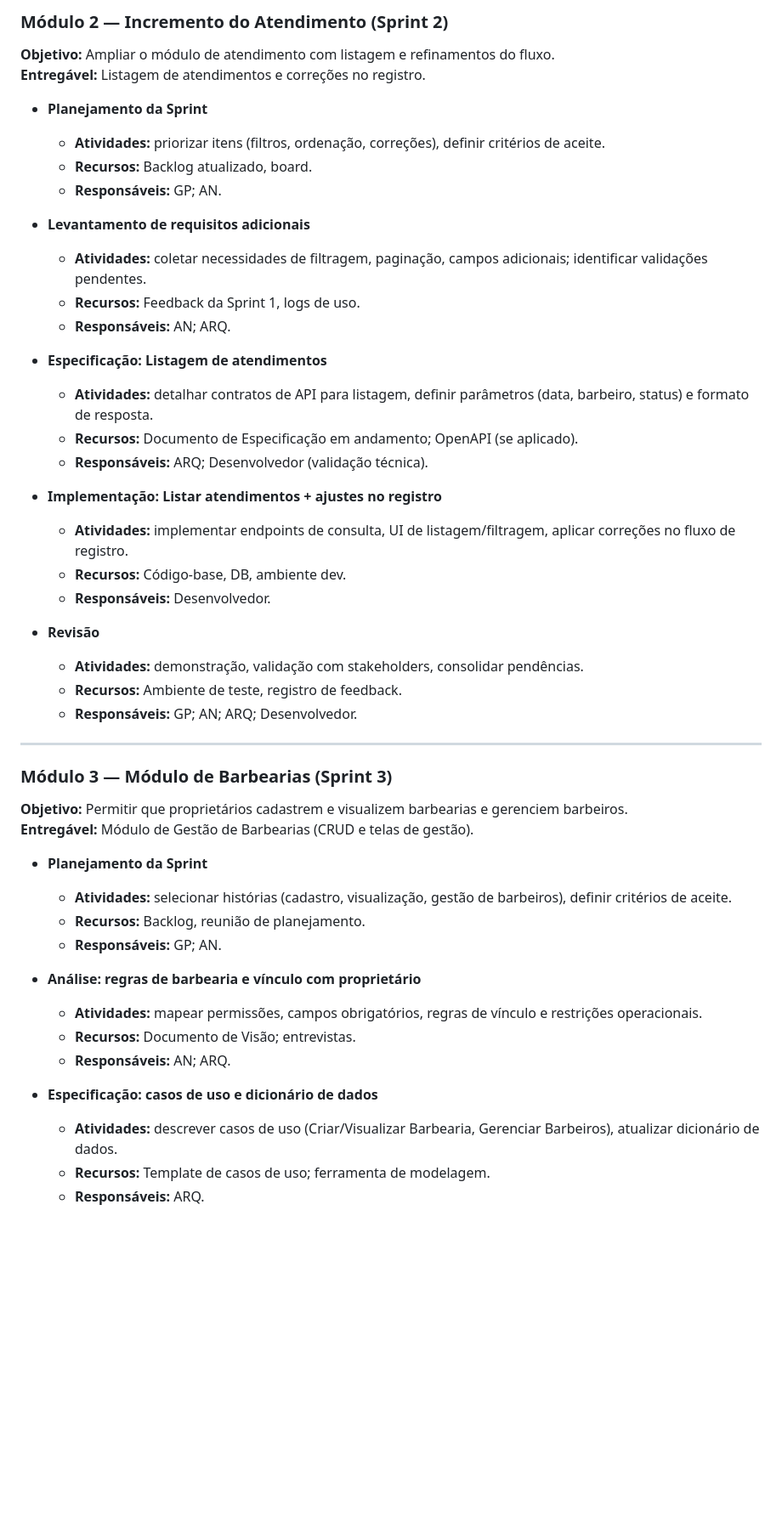
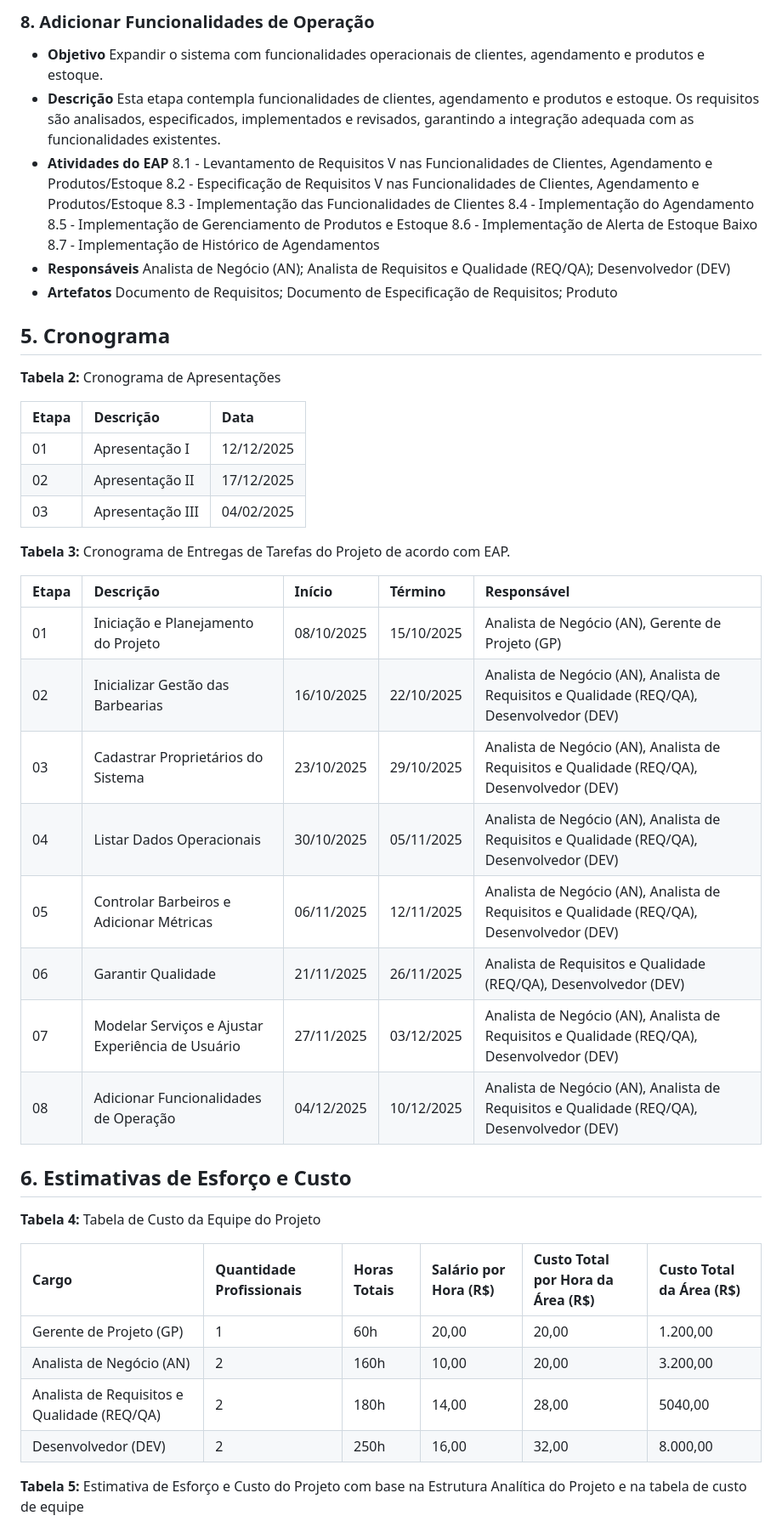
Before and after one commit to jvsouza02/sistema-corporativo-tads6v, a Markdown page: documentacao/projeto/plano_de_projeto.md, the part around the change printed below. Shown: that part at 85% size. Rendered like a GitHub page; blank space fills up the shorter version.

Commit message:
Alterando plano_de_projeto.md

```diff
--- a/documentacao/projeto/plano_de_projeto.md
+++ b/documentacao/projeto/plano_de_projeto.md
@@ -121,51 +187,56 @@ Os principais produtos e resultados que serão gerados ao longo do projeto inclu
 
-### Módulo 2 — Incremento do Atendimento (Sprint 2)
-**Objetivo:** Ampliar o módulo de atendimento com listagem e refinamentos do fluxo.
-**Entregável:** Listagem de atendimentos e correções no registro.
+### 8. Adicionar Funcionalidades de Operação
 
-- **Planejamento da Sprint**
-  - **Atividades:** priorizar itens (filtros, ordenação, correções), definir critérios de aceite.
-  - **Recursos:** Backlog atualizado, board.
-  - **Responsáveis:** GP; AN.
+*   **Objetivo**
+    Expandir o sistema com funcionalidades operacionais de clientes, agendamento e produtos e estoque.
+*   **Descrição**
+    Esta etapa contempla funcionalidades de clientes, agendamento e produtos e estoque. Os requisitos são analisados, especificados, implementados e revisados, garantindo a integração adequada com as funcionalidades existentes.
+*   **Atividades do EAP**
+    8.1 - Levantamento de Requisitos V nas Funcionalidades de Clientes, Agendamento e Produtos/Estoque
+    8.2 - Especificação de Requisitos V nas Funcionalidades de Clientes, Agendamento e Produtos/Estoque
+    8.3 - Implementação das Funcionalidades de Clientes
+    8.4 - Implementação do Agendamento
+    8.5 - Implementação de Gerenciamento de Produtos e Estoque
+    8.6 - Implementação de Alerta de Estoque Baixo
+    8.7 - Implementação de Histórico de Agendamentos
+*   **Responsáveis**
+    Analista de Negócio (AN); Analista de Requisitos e Qualidade (REQ/QA); Desenvolvedor (DEV)
+*   **Artefatos**
+    Documento de Requisitos; Documento de Especificação de Requisitos; Produto
 
-- **Levantamento de requisitos adicionais**
-  - **Atividades:** coletar necessidades de filtragem, paginação, campos adicionais; identificar validações pendentes.
-  - **Recursos:** Feedback da Sprint 1, logs de uso.
-  - **Responsáveis:** AN; ARQ.
+## 5. Cronograma
 
-- **Especificação: Listagem de atendimentos**
-  - **Atividades:** detalhar contratos de API para listagem, definir parâmetros (data, barbeiro, status) e formato de resposta.
-  - **Recursos:** Documento de Especificação em andamento; OpenAPI (se aplicado).
-  - **Responsáveis:** ARQ; Desenvolvedor (validação técnica).
+**Tabela 2:** Cronograma de Apresentações
 
-- **Implementação: Listar atendimentos + ajustes no registro**
-  - **Atividades:** implementar endpoints de consulta, UI de listagem/filtragem, aplicar correções no fluxo de registro.
-  - **Recursos:** Código-base, DB, ambiente dev.
-  - **Responsáveis:** Desenvolvedor.
+| Etapa | Descrição         | Data       |
+| :---- | :---------------- | :--------- |
+| 01    | Apresentação I    | 12/12/2025 |
+| 02    | Apresentação II   | 17/12/2025 |
+| 03    | Apresentação III  | 04/02/2025 |
 
-- **Revisão**
-  - **Atividades:** demonstração, validação com stakeholders, consolidar pendências.
-  - **Recursos:** Ambiente de teste, registro de feedback.
-  - **Responsáveis:** GP; AN; ARQ; Desenvolvedor.
+**Tabela 3:** Cronograma de Entregas de Tarefas do Projeto de acordo com EAP.
 
----
+| Etapa | Descrição                          | Início     | Término    | Responsável                                           |
+| :---- | :--------------------------------- | :--------- | :--------- | :---------------------------------------------------- |
+| 01    | Iniciação e Planejamento do Projeto | 08/10/2025 | 15/10/2025 | Analista de Negócio (AN), Gerente de Projeto (GP)     |
+| 02    | Inicializar Gestão das Barbearias | 16/10/2025 | 22/10/2025 | Analista de Negócio (AN), Analista de Requisitos e Qualidade (REQ/QA), Desenvolvedor (DEV) |
+| 03    | Cadastrar Proprietários do Sistema | 23/10/2025 | 29/10/2025 | Analista de Negócio (AN), Analista de Requisitos e Qualidade (REQ/QA), Desenvolvedor (DEV) |
+| 04    | Listar Dados Operacionais          | 30/10/2025 | 05/11/2025 | Analista de Negócio (AN), Analista de Requisitos e Qualidade (REQ/QA), Desenvolvedor (DEV) |
+| 05    | Controlar Barbeiros e Adicionar Métricas | 06/11/2025 | 12/11/2025 | Analista de Negócio (AN), Analista de Requisitos e Qualidade (REQ/QA), Desenvolvedor (DEV) |
+| 06    | Garantir Qualidade                 | 21/11/2025 | 26/11/2025 | Analista de Requisitos e Qualidade (REQ/QA), Desenvolvedor (DEV) |
+| 07    | Modelar Serviços e Ajustar Experiência de Usuário | 27/11/2025 | 03/12/2025 | Analista de Negócio (AN), Analista de Requisitos e Qualidade (REQ/QA), Desenvolvedor (DEV) |
+| 08    | Adicionar Funcionalidades de Operação | 04/12/2025 | 10/12/2025 | Analista de Negócio (AN), Analista de Requisitos e Qualidade (REQ/QA), Desenvolvedor (DEV) |
 
-### Módulo 3 — Módulo de Barbearias (Sprint 3)
-**Objetivo:** Permitir que proprietários cadastrem e visualizem barbearias e gerenciem barbeiros.
-**Entregável:** Módulo de Gestão de Barbearias (CRUD e telas de gestão).
+## 6. Estimativas de Esforço e Custo
 
-- **Planejamento da Sprint**
-  - **Atividades:** selecionar histórias (cadastro, visualização, gestão de barbeiros), definir critérios de aceite.
-  - **Recursos:** Backlog, reunião de planejamento.
-  - **Responsáveis:** GP; AN.
+**Tabela 4:** Tabela de Custo da Equipe do Projeto
 
-- **Análise: regras de barbearia e vínculo com proprietário**
-  - **Atividades:** mapear permissões, campos obrigatórios, regras de vínculo e restrições operacionais.
-  - **Recursos:** Documento de Visão; entrevistas.
-  - **Responsáveis:** AN; ARQ.
+| Cargo                                | Quantidade Profissionais | Horas Totais | Salário por Hora (R$) | Custo Total por Hora da Área (R$) | Custo Total da Área (R$) |
+| :----------------------------------- | :----------------------- | :----------- | :-------------------- | :---------------------------------- | :----------------------- |
+| Gerente de Projeto (GP)              | 1                        | 60h          | 20,00                 | 20,00                               | 1.200,00                 |
+| Analista de Negócio (AN)             | 2                        | 160h         | 10,00                 | 20,00                               | 3.200,00                 |
+| Analista de Requisitos e Qualidade (REQ/QA) | 2                        | 180h         | 14,00                 | 28,00                               | 5040,00                  |
+| Desenvolvedor (DEV)                  | 2                        | 250h         | 16,00                 | 32,00                               | 8.000,00                 |
 
-- **Especificação: casos de uso e dicionário de dados**
-  - **Atividades:** descrever casos de uso (Criar/Visualizar Barbearia, Gerenciar Barbeiros), atualizar dicionário de dados.
-  - **Recursos:** Template de casos de uso; ferramenta de modelagem.
-  - **Responsáveis:** ARQ.
+**Tabela 5:** Estimativa de Esforço e Custo do Projeto com base na Estrutura Analítica do Projeto e na tabela de custo de equipe
 
```
Also changed, not shown: other parts of documentacao/projeto/plano_de_projeto.md (+183 -255 lines).
